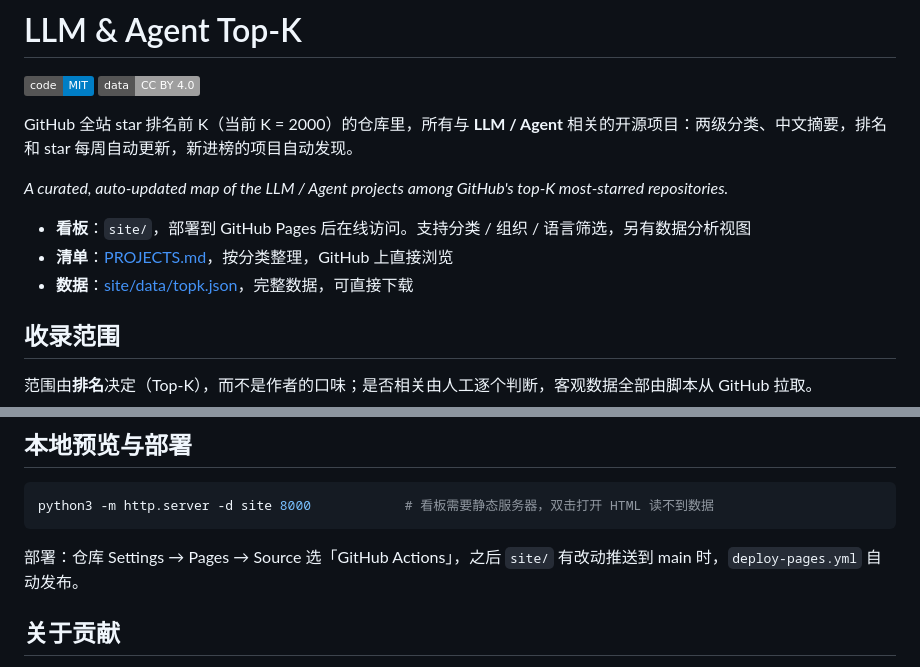
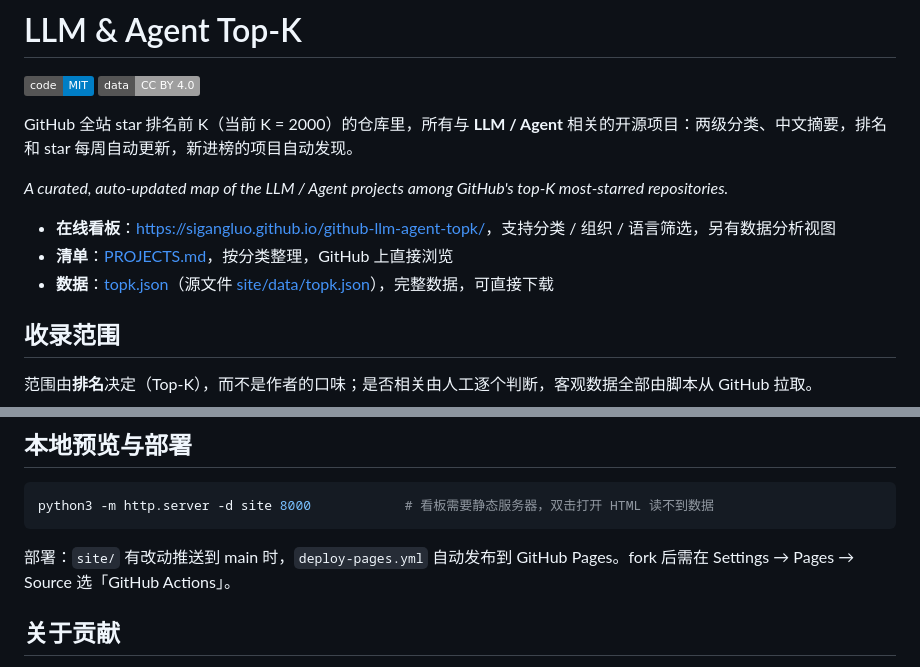
Before and after one commit to sigangluo/github-ai-topk, a Markdown page: README.md, 2 parts joined by grey strips. Rendered like a GitHub page; badges without logos.

Commit message:
docs: add live site link to README
Co-Authored-By: Claude Sonnet 5.5 <noreply@anthropic.com>

````diff
--- a/README.md
+++ b/README.md
@@ -7,9 +7,9 @@ GitHub 全站 star 排名前 K（当前 K = 2000）的仓库里，所有与 **LL
 
 *A curated, auto-updated map of the LLM / Agent projects among GitHub's top-K most-starred repositories.*
 
-- **看板**：`site/`，部署到 GitHub Pages 后在线访问。支持分类 / 组织 / 语言筛选，另有数据分析视图
+- **在线看板**：<https://sigangluo.github.io/github-llm-agent-topk/>，支持分类 / 组织 / 语言筛选，另有数据分析视图
 - **清单**：[PROJECTS.md](PROJECTS.md)，按分类整理，GitHub 上直接浏览
-- **数据**：[site/data/topk.json](site/data/topk.json)，完整数据，可直接下载
+- **数据**：[topk.json](https://sigangluo.github.io/github-llm-agent-topk/data/topk.json)（源文件 [site/data/topk.json](site/data/topk.json)），完整数据，可直接下载
 
 ## 收录范围
 
@@ -57,7 +57,7 @@ python3 scripts/build.py                       # 校验并重新生成站点数
 python3 -m http.server -d site 8000            # 看板需要静态服务器，双击打开 HTML 读不到数据
 ```
 
-部署：仓库 Settings → Pages → Source 选「GitHub Actions」，之后 `site/` 有改动推送到 main 时，`deploy-pages.yml` 自动发布。
+部署：`site/` 有改动推送到 main 时，`deploy-pages.yml` 自动发布到 GitHub Pages。fork 后需在 Settings → Pages → Source 选「GitHub Actions」。
 
 ## 关于贡献
 
````
